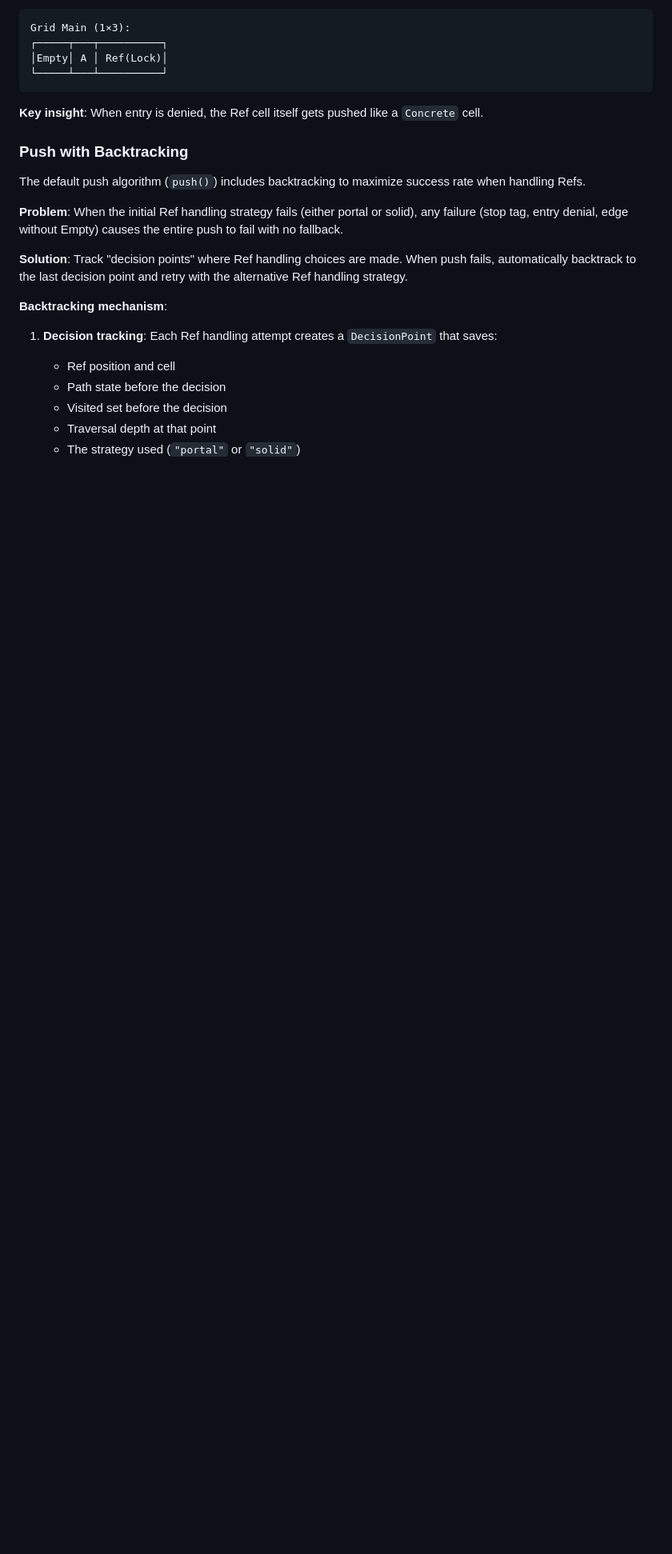
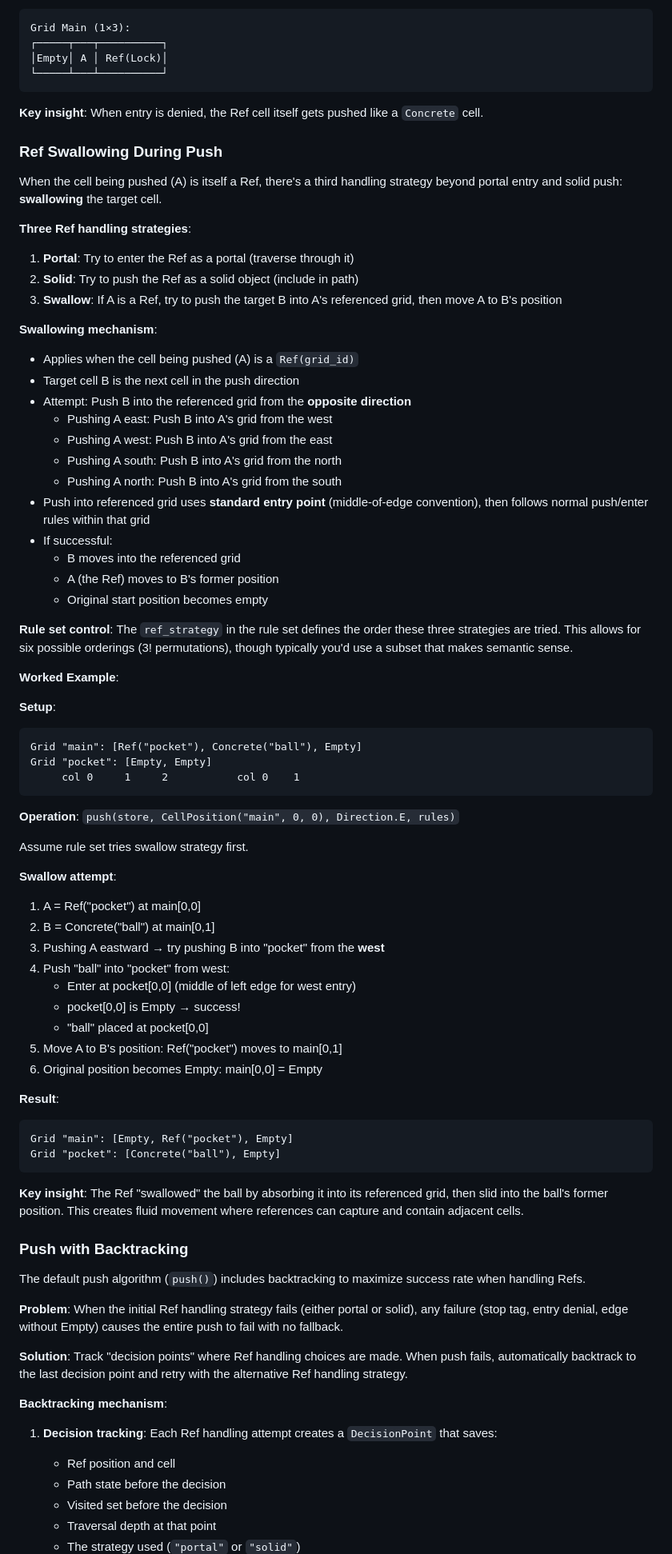
Before and after one commit to JamesHopkin/paragrid, a Markdown page: docs/design.md, the part around the change. Shown at 80% size. Drawn GitHub-style; blank space fills up the shorter version.

Commit message:
Add ref swallowing strategy to push design
Documents third ref handling strategy where a Ref being pushed can "swallow"
the target cell by pushing it into the referenced grid, then moving into the
target's position. Includes direction mapping, entry behavior, and worked example.

🤖 Generated with [Claude Code](https://claude.com/claude-code)

Co-Authored-By: Claude Sonnet 4.5 <noreply@anthropic.com>

````diff
--- a/docs/design.md
+++ b/docs/design.md
@@ -440,6 +440,63 @@ Grid Main (1×3):
 
 **Key insight**: When entry is denied, the Ref cell itself gets pushed like a `Concrete` cell.
 
+### Ref Swallowing During Push
+
+When the cell being pushed (A) is itself a Ref, there's a third handling strategy beyond portal entry and solid push: **swallowing** the target cell.
+
+**Three Ref handling strategies**:
+1. **Portal**: Try to enter the Ref as a portal (traverse through it)
+2. **Solid**: Try to push the Ref as a solid object (include in path)
+3. **Swallow**: If A is a Ref, try to push the target B into A's referenced grid, then move A to B's position
+
+**Swallowing mechanism**:
+- Applies when the cell being pushed (A) is a `Ref(grid_id)`
+- Target cell B is the next cell in the push direction
+- Attempt: Push B into the referenced grid from the **opposite direction**
+  - Pushing A east: Push B into A's grid from the west
+  - Pushing A west: Push B into A's grid from the east
+  - Pushing A south: Push B into A's grid from the north
+  - Pushing A north: Push B into A's grid from the south
+- Push into referenced grid uses **standard entry point** (middle-of-edge convention), then follows normal push/enter rules within that grid
+- If successful:
+  - B moves into the referenced grid
+  - A (the Ref) moves to B's former position
+  - Original start position becomes empty
+
+**Rule set control**: The `ref_strategy` in the rule set defines the order these three strategies are tried. This allows for six possible orderings (3! permutations), though typically you'd use a subset that makes semantic sense.
+
+**Worked Example**:
+
+**Setup**:
+```
+Grid "main": [Ref("pocket"), Concrete("ball"), Empty]
+Grid "pocket": [Empty, Empty]
+     col 0     1     2           col 0    1
+```
+
+**Operation**: `push(store, CellPosition("main", 0, 0), Direction.E, rules)`
+
+Assume rule set tries swallow strategy first.
+
+**Swallow attempt**:
+1. A = Ref("pocket") at main[0,0]
+2. B = Concrete("ball") at main[0,1]
+3. Pushing A eastward → try pushing B into "pocket" from the **west**
+4. Push "ball" into "pocket" from west:
+   - Enter at pocket[0,0] (middle of left edge for west entry)
+   - pocket[0,0] is Empty → success!
+   - "ball" placed at pocket[0,0]
+5. Move A to B's position: Ref("pocket") moves to main[0,1]
+6. Original position becomes Empty: main[0,0] = Empty
+
+**Result**:
+```
+Grid "main": [Empty, Ref("pocket"), Empty]
+Grid "pocket": [Concrete("ball"), Empty]
+```
+
+**Key insight**: The Ref "swallowed" the ball by absorbing it into its referenced grid, then slid into the ball's former position. This creates fluid movement where references can capture and contain adjacent cells.
+
 ### Push with Backtracking
 
 The default push algorithm (`push()`) includes backtracking to maximize success rate when handling Refs.
````
